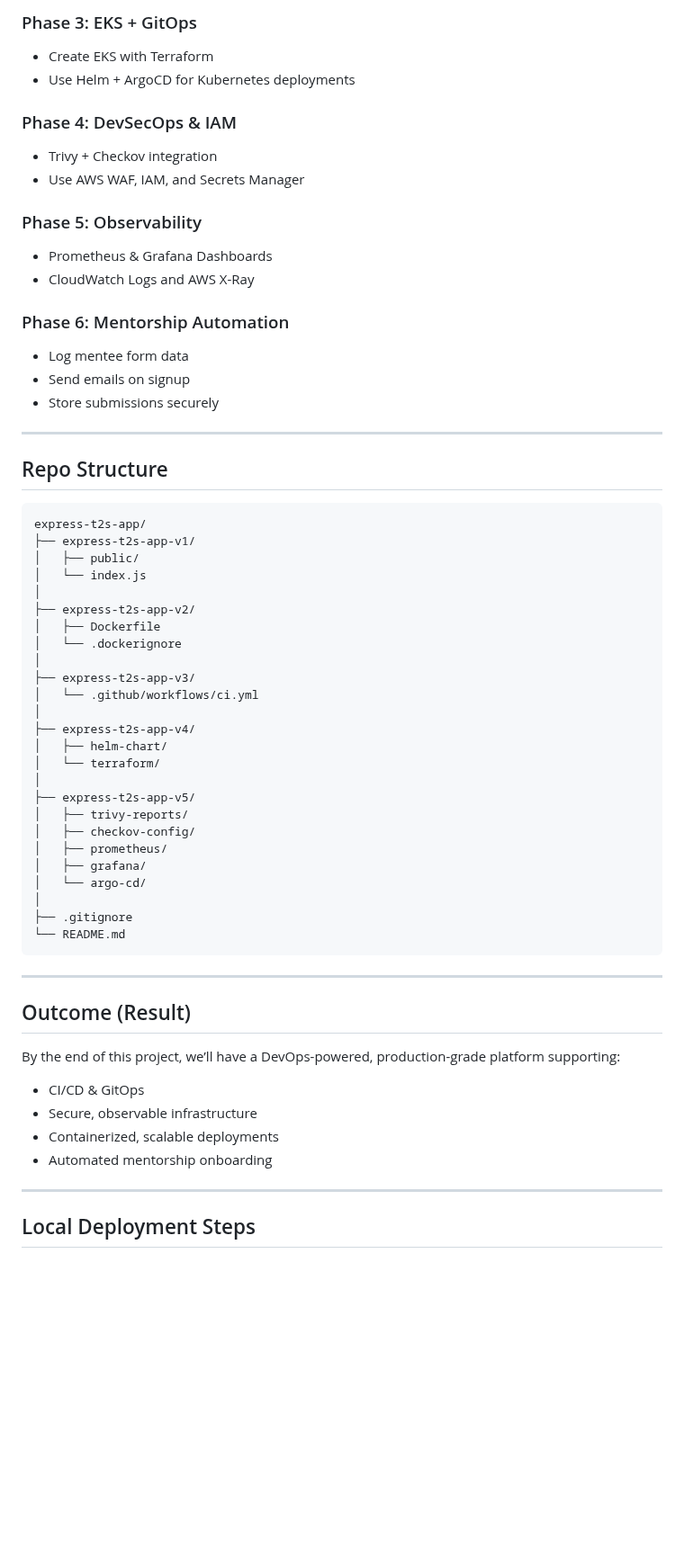
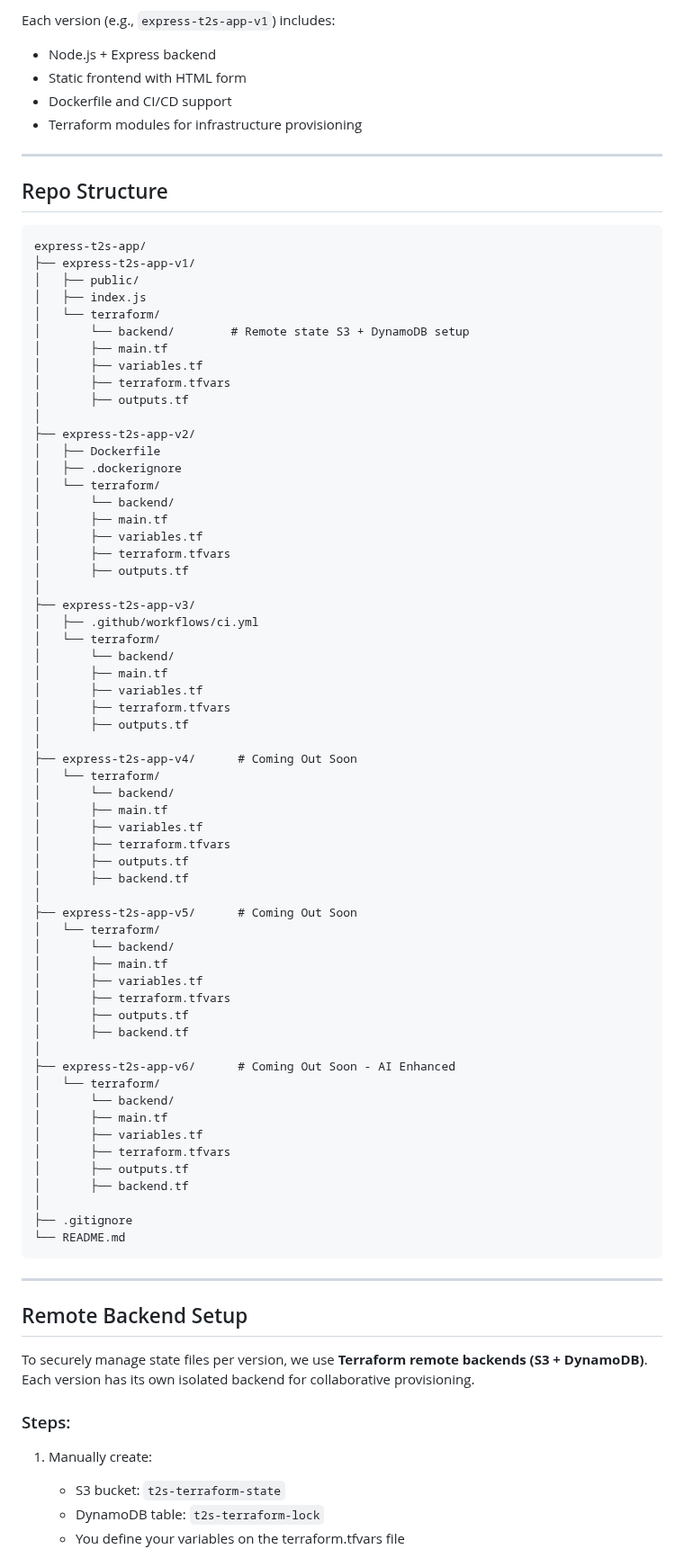
Before and after one commit to Here2ServeU/express-t2s-collection, a Markdown page: README.md, the part around one of its changes. Shown at 90% size. Drawn GitHub-style; blank space fills up the shorter version.

```diff
--- a/README.md
+++ b/README.md
@@ -62,19 +30,8 @@ Visit: http://localhost:3000
-### Phase 3: EKS + GitOps
-- Create EKS with Terraform
-- Use Helm + ArgoCD for Kubernetes deployments
-
-### Phase 4: DevSecOps & IAM
-- Trivy + Checkov integration
-- Use AWS WAF, IAM, and Secrets Manager
-
-### Phase 5: Observability
-- Prometheus & Grafana Dashboards
-- CloudWatch Logs and AWS X-Ray
-
-### Phase 6: Mentorship Automation
-- Log mentee form data
-- Send emails on signup
-- Store submissions securely
+Each version (e.g., `express-t2s-app-v1`) includes:
+- Node.js + Express backend
+- Static frontend with HTML form
+- Dockerfile and CI/CD support
+- Terraform modules for infrastructure provisioning
 
 ---
 
@@ -84,25 +41,59 @@ Visit: http://localhost:3000
 express-t2s-app/
 ├── express-t2s-app-v1/
 │   ├── public/
-│   └── index.js
+│   ├── index.js
+│   └── terraform/
+│       └── backend/        # Remote state S3 + DynamoDB setup
+│       ├── main.tf
+│       ├── variables.tf
+│       ├── terraform.tfvars
+│       ├── outputs.tf
 │
 ├── express-t2s-app-v2/
 │   ├── Dockerfile
-│   └── .dockerignore
+│   ├── .dockerignore
+│   └── terraform/
+│       └── backend/
+│       ├── main.tf
+│       ├── variables.tf
+│       ├── terraform.tfvars
+│       ├── outputs.tf
 │
 ├── express-t2s-app-v3/
-│   └── .github/workflows/ci.yml
+│   ├── .github/workflows/ci.yml
+│   └── terraform/
+│       └── backend/
+│       ├── main.tf
+│       ├── variables.tf
+│       ├── terraform.tfvars
+│       ├── outputs.tf
 │
-├── express-t2s-app-v4/
-│   ├── helm-chart/
+├── express-t2s-app-v4/      # Coming Out Soon
 │   └── terraform/
+│       └── backend/
+│       ├── main.tf
+│       ├── variables.tf
+│       ├── terraform.tfvars
+│       ├── outputs.tf
+│       ├── backend.tf
 │
-├── express-t2s-app-v5/
-│   ├── trivy-reports/
-│   ├── checkov-config/
-│   ├── prometheus/
-│   ├── grafana/
-│   └── argo-cd/
+├── express-t2s-app-v5/      # Coming Out Soon
+│   └── terraform/
+│       └── backend/
+│       ├── main.tf
+│       ├── variables.tf
+│       ├── terraform.tfvars
+│       ├── outputs.tf
+│       ├── backend.tf
+│
+├── express-t2s-app-v6/      # Coming Out Soon - AI Enhanced
+│   └── terraform/
+│       └── backend/
+│       ├── main.tf
+│       ├── variables.tf
+│       ├── terraform.tfvars
+│       ├── outputs.tf
+│       ├── backend.tf
 │
 ├── .gitignore
 └── README.md
@@ -110,15 +101,14 @@ express-t2s-app/
 
 ---
 
-## Outcome (Result)
+## Remote Backend Setup
 
-By the end of this project, we’ll have a DevOps-powered, production-grade platform supporting:
-- CI/CD & GitOps
-- Secure, observable infrastructure
-- Containerized, scalable deployments
-- Automated mentorship onboarding
+To securely manage state files per version, we use **Terraform remote backends (S3 + DynamoDB)**. Each version has its own isolated backend for collaborative provisioning.
 
----
+### Steps:
 
-## Local Deployment Steps
+1. Manually create:
+   - S3 bucket: `t2s-terraform-state`
+   - DynamoDB table: `t2s-terraform-lock`
+   - You define your variables on the terraform.tfvars file
 
```
Also changed, not shown: other parts of README.md (+49 -88 lines).
